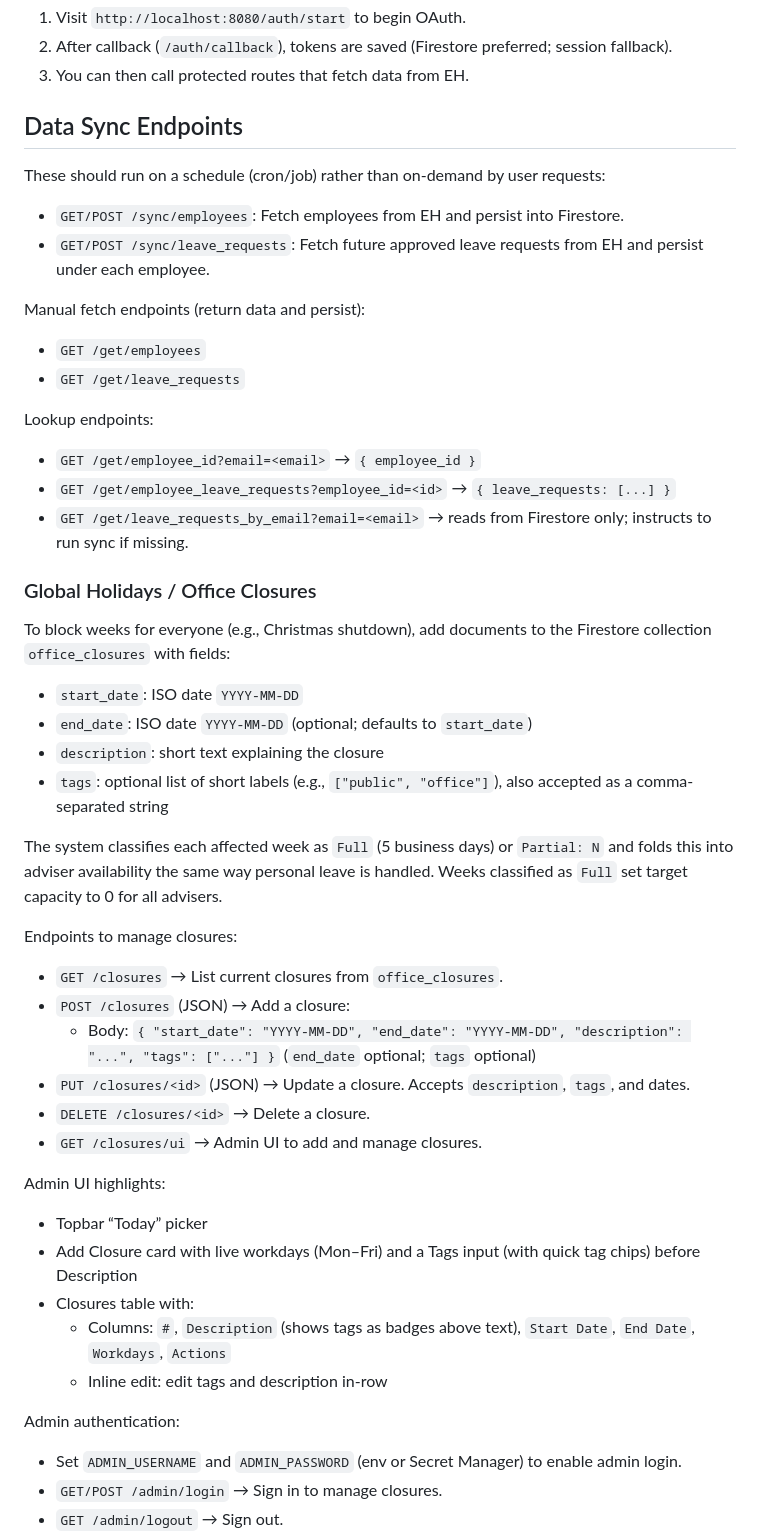
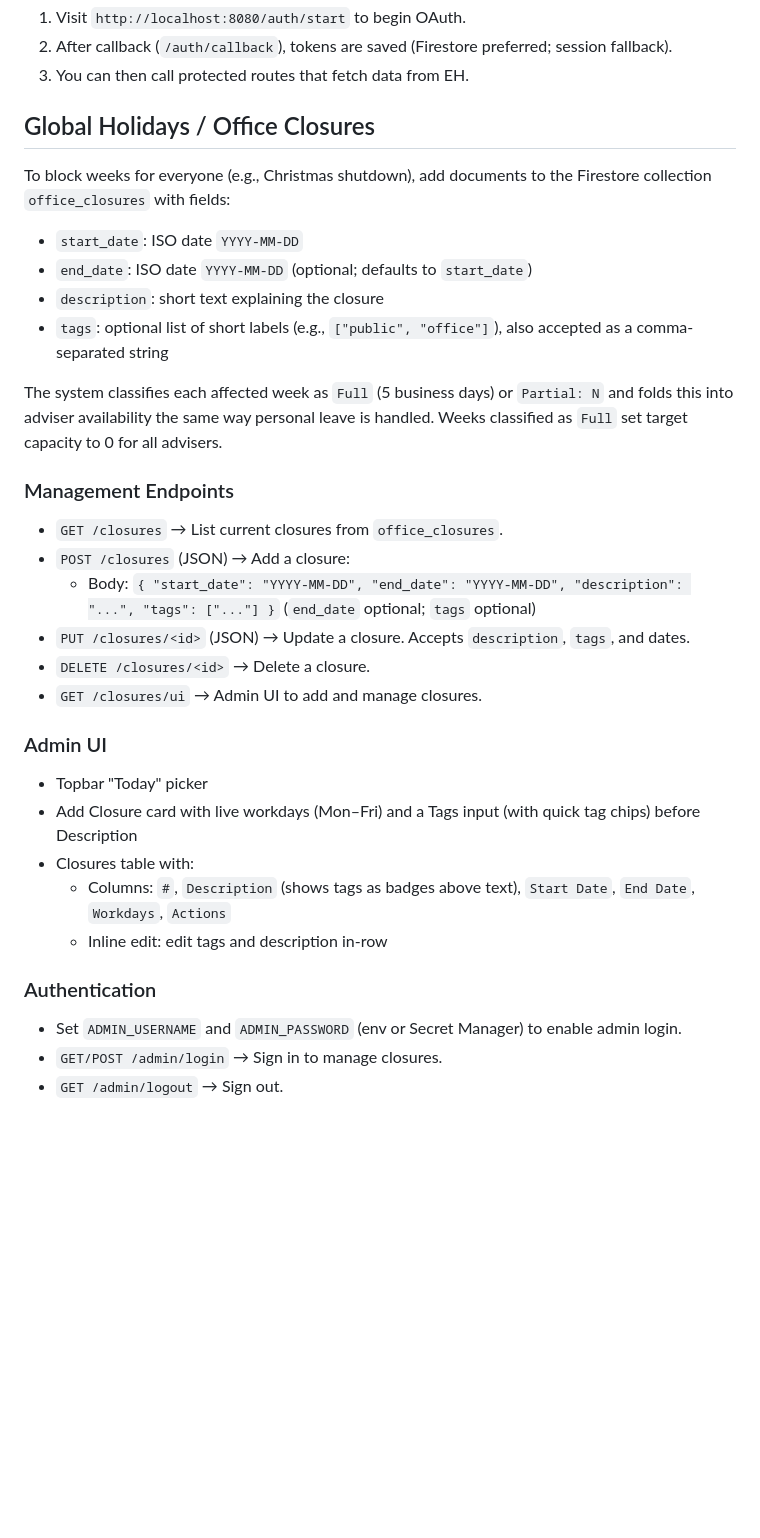
Before and after one commit to Pivot-Wealth-Digital/adviser_allocation, a Markdown page: README.md, the part around one of its changes. Rendered like a GitHub page; blank space fills up the shorter version.

```diff
--- a/README.md
+++ b/README.md
@@ -102,25 +223,7 @@ gcloud builds log BUILD_ID --stream
 3. You can then call protected routes that fetch data from EH.
 
 
-## Data Sync Endpoints
-
-These should run on a schedule (cron/job) rather than on-demand by user requests:
-
-- `GET/POST /sync/employees`: Fetch employees from EH and persist into Firestore.
-- `GET/POST /sync/leave_requests`: Fetch future approved leave requests from EH and persist under each employee.
-
-Manual fetch endpoints (return data and persist):
-
-- `GET /get/employees`
-- `GET /get/leave_requests`
-
-Lookup endpoints:
-
-- `GET /get/employee_id?email=<email>` → `{ employee_id }`
-- `GET /get/employee_leave_requests?employee_id=<id>` → `{ leave_requests: [...] }`
-- `GET /get/leave_requests_by_email?email=<email>` → reads from Firestore only; instructs to run sync if missing.
-
-### Global Holidays / Office Closures
+## Global Holidays / Office Closures
 
 To block weeks for everyone (e.g., Christmas shutdown), add documents to the Firestore collection `office_closures` with fields:
 
@@ -131,7 +234,8 @@ To block weeks for everyone (e.g., Christmas shutdown), add documents to the Fir
 
 The system classifies each affected week as `Full` (5 business days) or `Partial: N` and folds this into adviser availability the same way personal leave is handled. Weeks classified as `Full` set target capacity to 0 for all advisers.
 
-Endpoints to manage closures:
+### Management Endpoints
+
 - `GET /closures` → List current closures from `office_closures`.
 - `POST /closures` (JSON) → Add a closure:
   - Body: `{ "start_date": "YYYY-MM-DD", "end_date": "YYYY-MM-DD", "description": "...", "tags": ["..."] }` (`end_date` optional; `tags` optional)
@@ -139,14 +243,16 @@ Endpoints to manage closures:
 - `DELETE /closures/<id>` → Delete a closure.
 - `GET /closures/ui` → Admin UI to add and manage closures.
 
-Admin UI highlights:
-- Topbar “Today” picker
+### Admin UI
+
+- Topbar "Today" picker
 - Add Closure card with live workdays (Mon–Fri) and a Tags input (with quick tag chips) before Description
 - Closures table with:
   - Columns: `#`, `Description` (shows tags as badges above text), `Start Date`, `End Date`, `Workdays`, `Actions`
   - Inline edit: edit tags and description in-row
 
-Admin authentication:
+### Authentication
+
 - Set `ADMIN_USERNAME` and `ADMIN_PASSWORD` (env or Secret Manager) to enable admin login.
 - `GET/POST /admin/login` → Sign in to manage closures.
 - `GET /admin/logout` → Sign out.
```
Also changed, not shown: other parts of README.md (+122 -12 lines).
